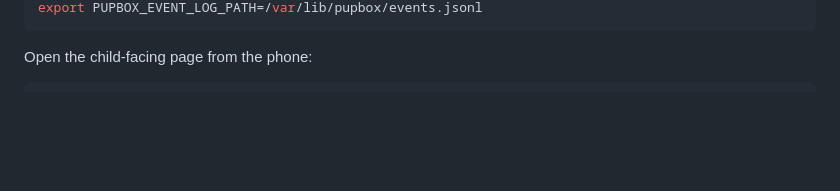
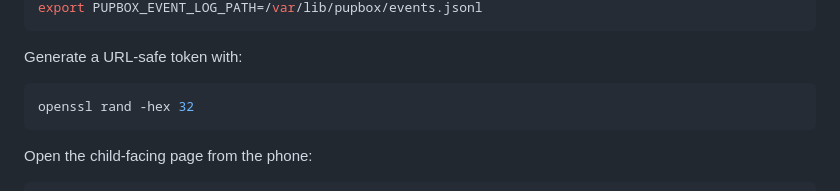
Before and after one commit to donychen1134/pupbox, a Markdown page: README.md, the part around one of its changes. Drawn GitHub-style; blank space fills up the shorter version.

````diff
--- a/README.md
+++ b/README.md
@@ -108,4 +108,10 @@ export PUPBOX_ACCESS_TOKEN=<long-random-token>
 export PUPBOX_EVENT_LOG_PATH=/var/lib/pupbox/events.jsonl
+```
+
+Generate a URL-safe token with:
+
+```bash
+openssl rand -hex 32
 ```
 
 Open the child-facing page from the phone:
````
Also changed, not shown: other parts of README.md (+2 -2 lines), AGENTS.md (+1 -0 lines), docs/deploy-vps.md (+4 -2 lines).
